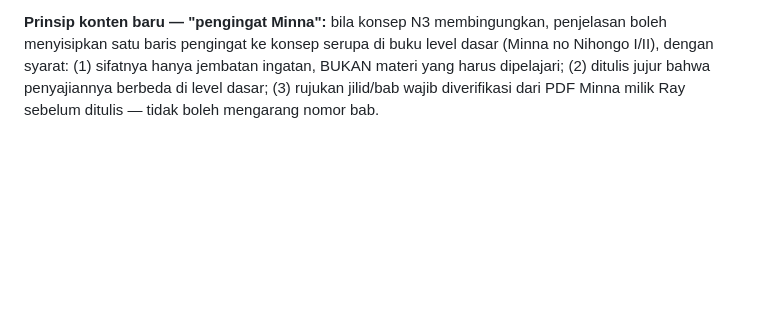
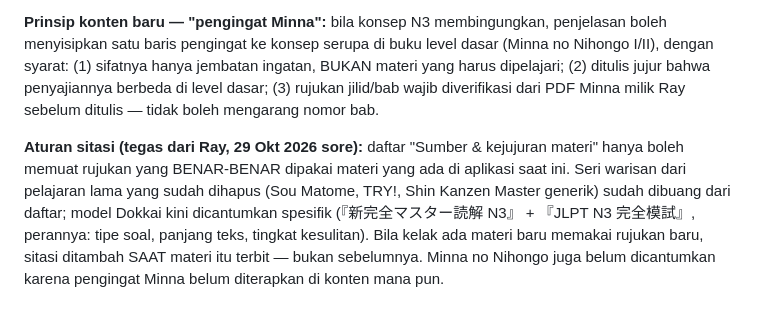
Before and after one commit to rayobotz/rayobotz.github.io, a Markdown page: KOLABORASI.md, the part around the change. Rendered like a GitHub page; blank space fills up the shorter version.

Commit message:
KOLABORASI: aturan sitasi — hanya rujukan yang benar-benar dipakai

```diff
--- a/KOLABORASI.md
+++ b/KOLABORASI.md
@@ -83,3 +83,5 @@ Ekspansi 1 sudah live (commit f079311): bunpō pola 71–89 sebagai Tema 9 （
 **Dokkai set 1 sudah live** (commit b7deb51, terverifikasi 6/6): 4 teks orisinal — pengumuman perpustakaan （短文）, email perubahan rencana （短文）, pamflet kelas memasak (pencarian info bersyarat), esai pengalaman （中文）; total 9 soal. Model tipe soal & tingkat kesulitan mengacu pada 『新完全マスター読解 N3』 dan 『JLPT N3 完全模試』 (keduanya milik Ray, dibedah strukturnya); tema kosakata mengikuti bukunya. Setiap teks dilengkapi strategi membaca + satu tips praktis berbahasa Indonesia sederhana di intro, 4 kartu kata kunci dari teks, dan terjemahan+pembahasan yang terkunci sampai semua soal dijawab. Kategori Dokkai kini aktif (sebelumnya hanya catatan "lagi disiapkan"); misi inti & gerbang Ekspansi tidak berubah.
 
 **Prinsip konten baru — "pengingat Minna":** bila konsep N3 membingungkan, penjelasan boleh menyisipkan satu baris pengingat ke konsep serupa di buku level dasar (Minna no Nihongo I/II), dengan syarat: (1) sifatnya hanya jembatan ingatan, BUKAN materi yang harus dipelajari; (2) ditulis jujur bahwa penyajiannya berbeda di level dasar; (3) rujukan jilid/bab wajib diverifikasi dari PDF Minna milik Ray sebelum ditulis — tidak boleh mengarang nomor bab.
+
+**Aturan sitasi (tegas dari Ray, 29 Okt 2026 sore):** daftar "Sumber & kejujuran materi" hanya boleh memuat rujukan yang BENAR-BENAR dipakai materi yang ada di aplikasi saat ini. Seri warisan dari pelajaran lama yang sudah dihapus (Sou Matome, TRY!, Shin Kanzen Master generik) sudah dibuang dari daftar; model Dokkai kini dicantumkan spesifik (『新完全マスター読解 N3』 + 『JLPT N3 完全模試』, perannya: tipe soal, panjang teks, tingkat kesulitan). Bila kelak ada materi baru memakai rujukan baru, sitasi ditambah SAAT materi itu terbit — bukan sebelumnya. Minna no Nihongo juga belum dicantumkan karena pengingat Minna belum diterapkan di konten mana pun.
```
